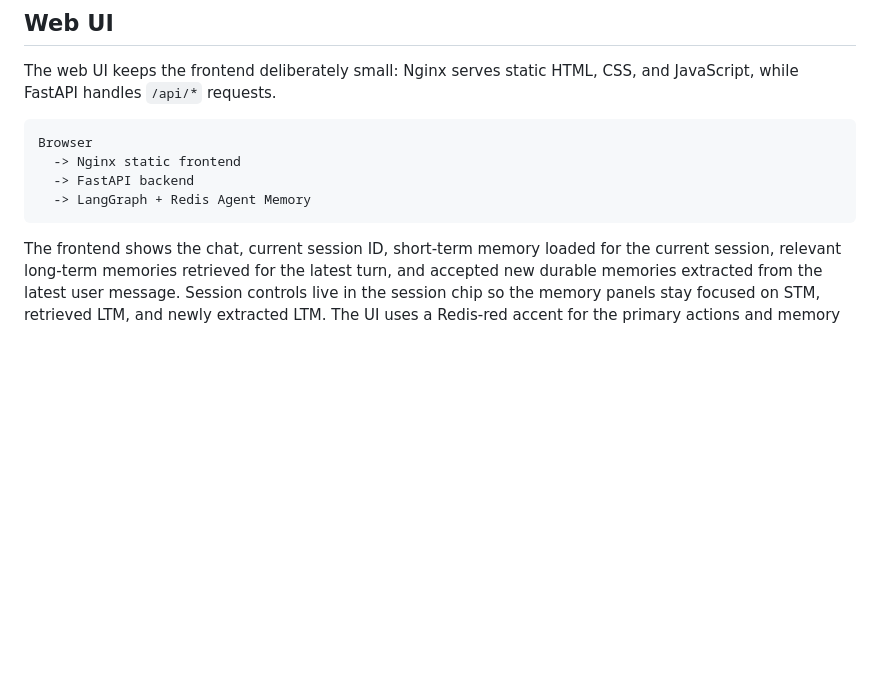
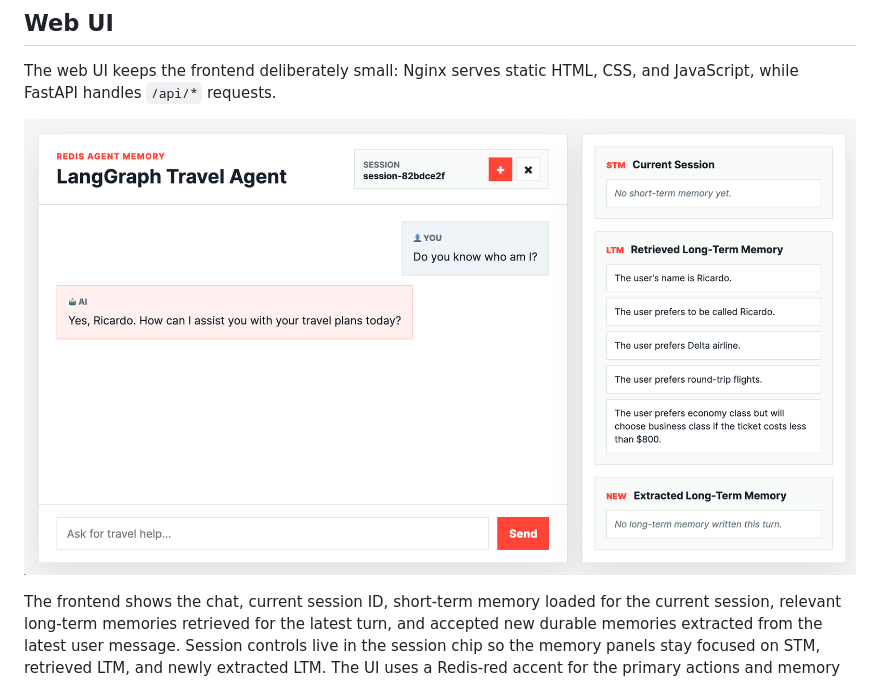
Before and after one commit to redis-developer/redis-agent-memory-with-langgraph-demo, a Markdown page: README.md, the part around the change. GitHub-like rendering; pictures changed too: images/web-ui-sample.png (added); blank space fills up the shorter version.

Commit message:
README and screenshot

````diff
--- a/README.md
+++ b/README.md
@@ -140,12 +140,7 @@ Current trip details such as dates, destinations, and booking requests stay in s
 
 The web UI keeps the frontend deliberately small: Nginx serves static HTML, CSS, and JavaScript, while FastAPI handles `/api/*` requests.
 
-```text
-Browser
-  -> Nginx static frontend
-  -> FastAPI backend
-  -> LangGraph + Redis Agent Memory
-```
+![web-ui-sample.png](images/web-ui-sample.png)
 
 The frontend shows the chat, current session ID, short-term memory loaded for the current session, relevant long-term memories retrieved for the latest turn, and accepted new durable memories extracted from the latest user message. Session controls live in the session chip so the memory panels stay focused on STM, retrieved LTM, and newly extracted LTM. The UI uses a Redis-red accent for the primary actions and memory labels.
 
````
